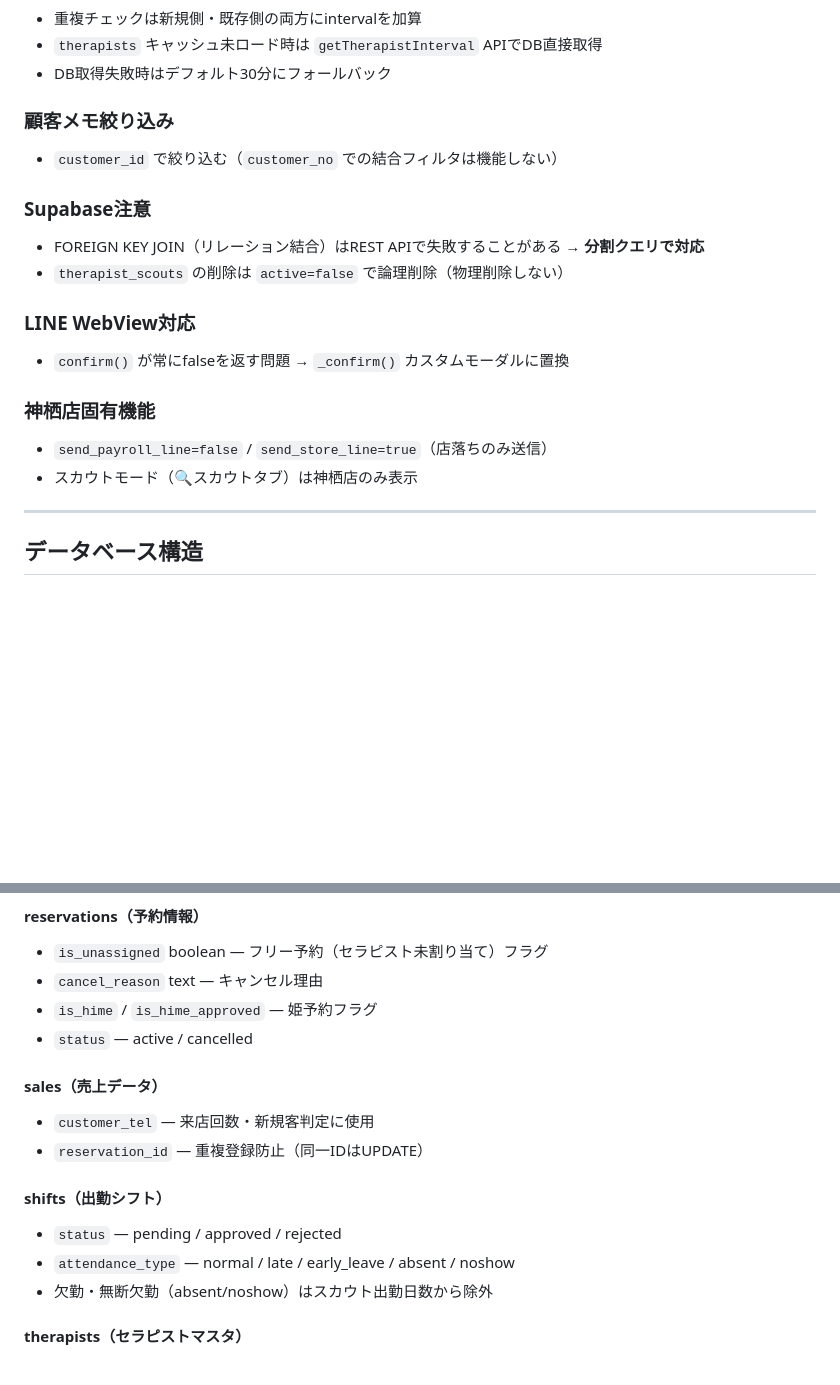
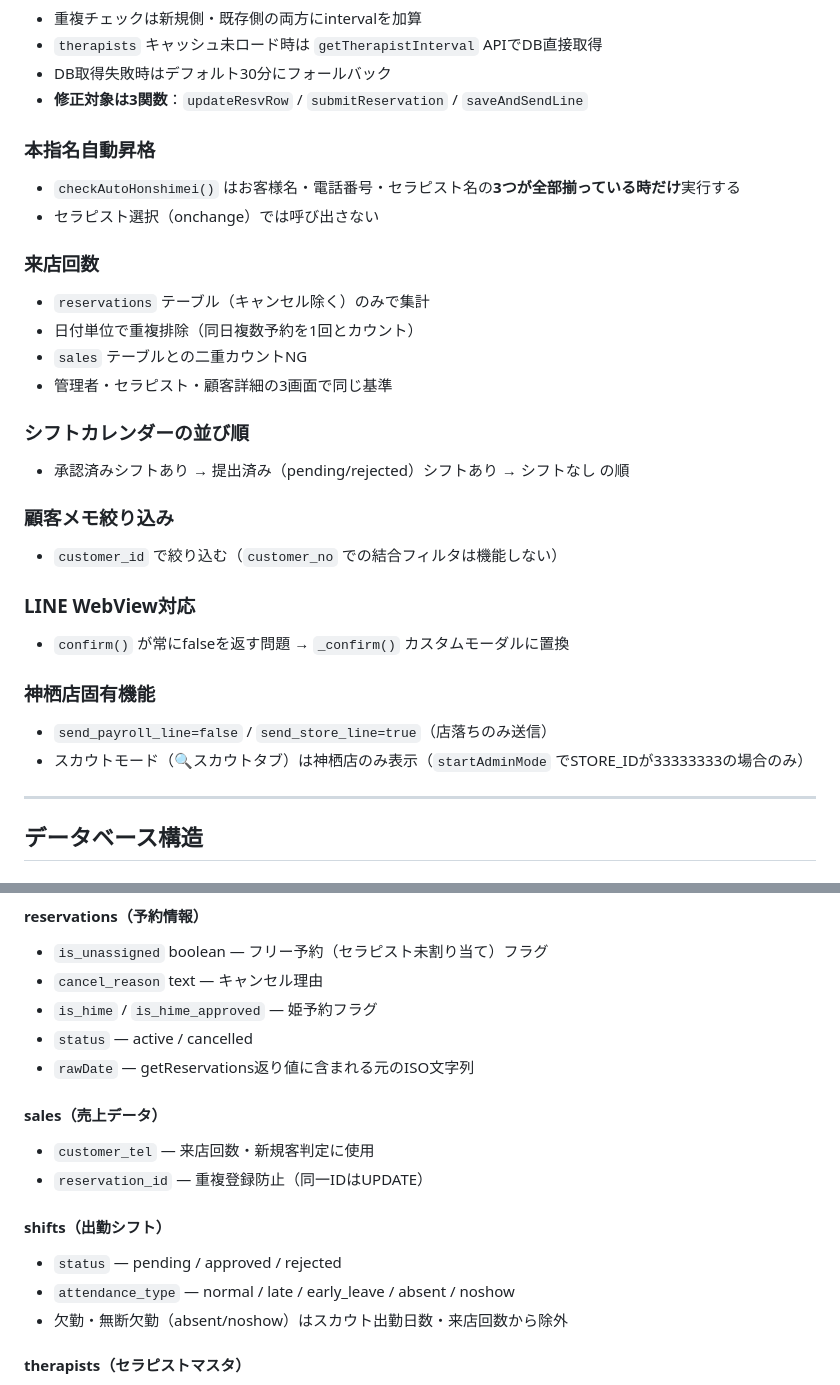
Before and after one commit to yoruniokiru77-cell/mens-este-app, a Markdown page: CLAUDE.md, 2 parts joined by grey strips. Rendered like a GitHub page; blank space fills up the shorter version.

```diff
--- a/CLAUDE.md
+++ b/CLAUDE.md
@@ -104,20 +108,30 @@ node --check /tmp/check.js
 - 重複チェックは新規側・既存側の両方にintervalを加算
 - `therapists` キャッシュ未ロード時は `getTherapistInterval` APIでDB直接取得
 - DB取得失敗時はデフォルト30分にフォールバック
+- **修正対象は3関数**：`updateResvRow` / `submitReservation` / `saveAndSendLine`
+
+### 本指名自動昇格
+- `checkAutoHonshimei()` はお客様名・電話番号・セラピスト名の**3つが全部揃っている時だけ**実行する
+- セラピスト選択（onchange）では呼び出さない
+
+### 来店回数
+- `reservations` テーブル（キャンセル除く）のみで集計
+- 日付単位で重複排除（同日複数予約を1回とカウント）
+- `sales` テーブルとの二重カウントNG
+- 管理者・セラピスト・顧客詳細の3画面で同じ基準
+
+### シフトカレンダーの並び順
+- 承認済みシフトあり → 提出済み（pending/rejected）シフトあり → シフトなし の順
 
 ### 顧客メモ絞り込み
 - `customer_id` で絞り込む（`customer_no` での結合フィルタは機能しない）
-
-### Supabase注意
-- FOREIGN KEY JOIN（リレーション結合）はREST APIで失敗することがある → **分割クエリで対応**
-- `therapist_scouts` の削除は `active=false` で論理削除（物理削除しない）
 
 ### LINE WebView対応
 - `confirm()` が常にfalseを返す問題 → `_confirm()` カスタムモーダルに置換
 
 ### 神栖店固有機能
 - `send_payroll_line=false` / `send_store_line=true`（店落ちのみ送信）
-- スカウトモード（🔍スカウトタブ）は神栖店のみ表示
+- スカウトモード（🔍スカウトタブ）は神栖店のみ表示（`startAdminMode` でSTORE_IDが33333333の場合のみ）
 
 ---
 
@@ -139,6 +153,7 @@ sale_options, registration_states, scout_companies, therapist_scouts
 - `cancel_reason` text — キャンセル理由
 - `is_hime` / `is_hime_approved` — 姫予約フラグ
 - `status` — active / cancelled
+- `rawDate` — getReservations返り値に含まれる元のISO文字列
 
 #### sales（売上データ）
 - `customer_tel` — 来店回数・新規客判定に使用
@@ -147,7 +162,7 @@ sale_options, registration_states, scout_companies, therapist_scouts
 #### shifts（出勤シフト）
 - `status` — pending / approved / rejected
 - `attendance_type` — normal / late / early_leave / absent / noshow
-- 欠勤・無断欠勤（absent/noshow）はスカウト出勤日数から除外
+- 欠勤・無断欠勤（absent/noshow）はスカウト出勤日数・来店回数から除外
 
 #### therapists（セラピストマスタ）
 - `interval_min` integer DEFAULT 30 — インターバル（分）
```
Also changed, not shown: other parts of CLAUDE.md (+21 -18 lines).
